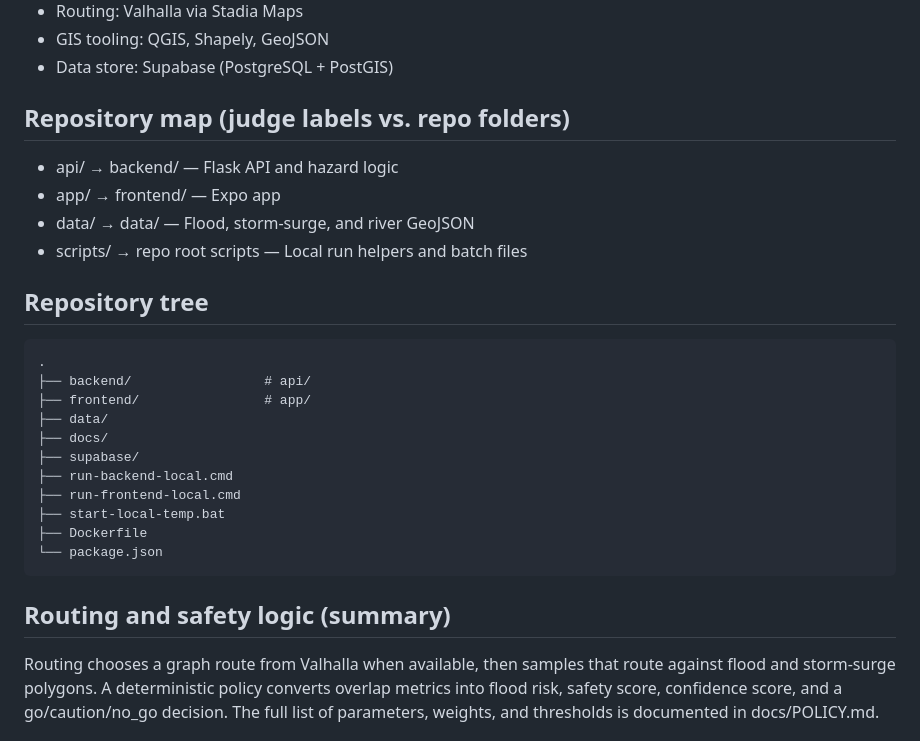
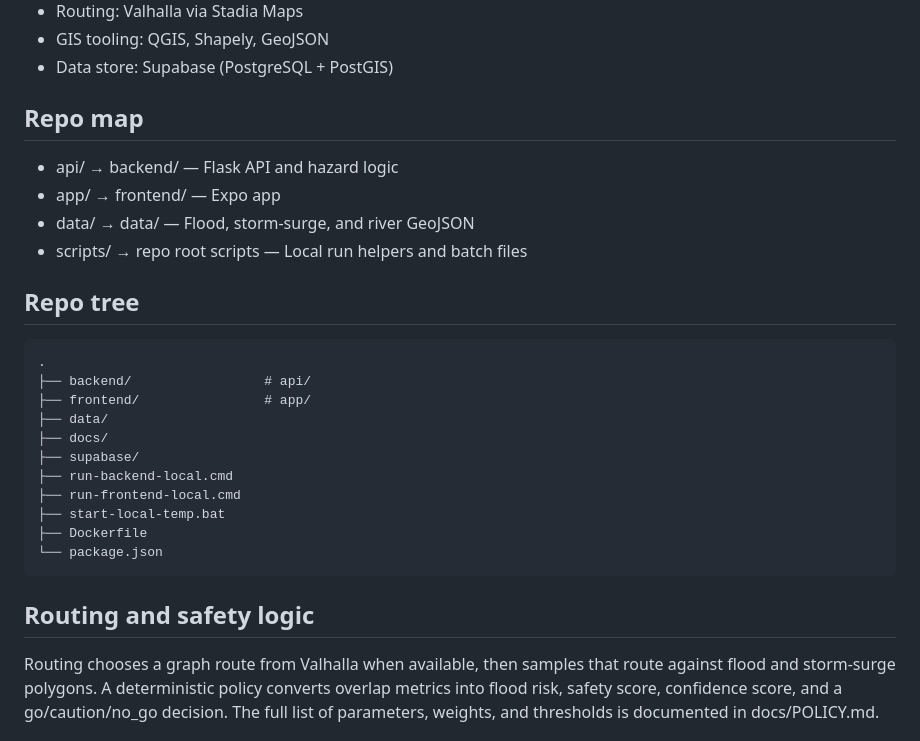
Before and after one commit to lukegabriel520/Sheltr_DevKada, a Markdown page: README.md, the part around the change. GitHub-like rendering.

````diff
--- a/README.md
+++ b/README.md
@@ -61,13 +61,13 @@ Standard navigation tools such as Waze or Google Maps are not built for micro-to
 - GIS tooling: QGIS, Shapely, GeoJSON
 - Data store: Supabase (PostgreSQL + PostGIS)
 
-## Repository map (judge labels vs. repo folders)
+## Repo map
 - api/ → backend/ — Flask API and hazard logic
 - app/ → frontend/ — Expo app
 - data/ → data/ — Flood, storm-surge, and river GeoJSON
 - scripts/ → repo root scripts — Local run helpers and batch files
 
-## Repository tree
+## Repo tree
 ```
 .
 ├── backend/                 # api/
@@ -82,7 +82,7 @@ Standard navigation tools such as Waze or Google Maps are not built for micro-to
 └── package.json
 ```
 
-## Routing and safety logic (summary)
+## Routing and safety logic
 Routing chooses a graph route from Valhalla when available, then samples that route against flood and storm-surge polygons. A deterministic policy converts overlap metrics into flood risk, safety score, confidence score, and a go/caution/no_go decision. The full list of parameters, weights, and thresholds is documented in docs/POLICY.md.
 
 ## Routing warning and low-confidence behavior
````
